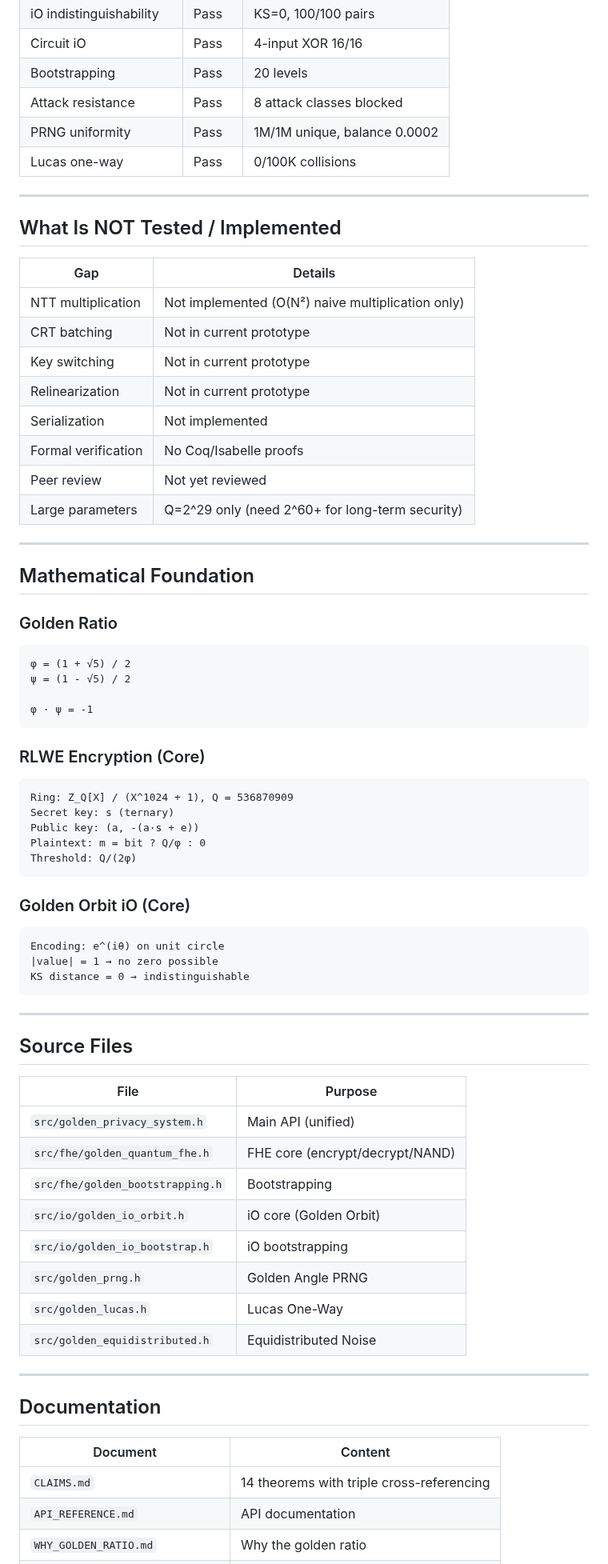
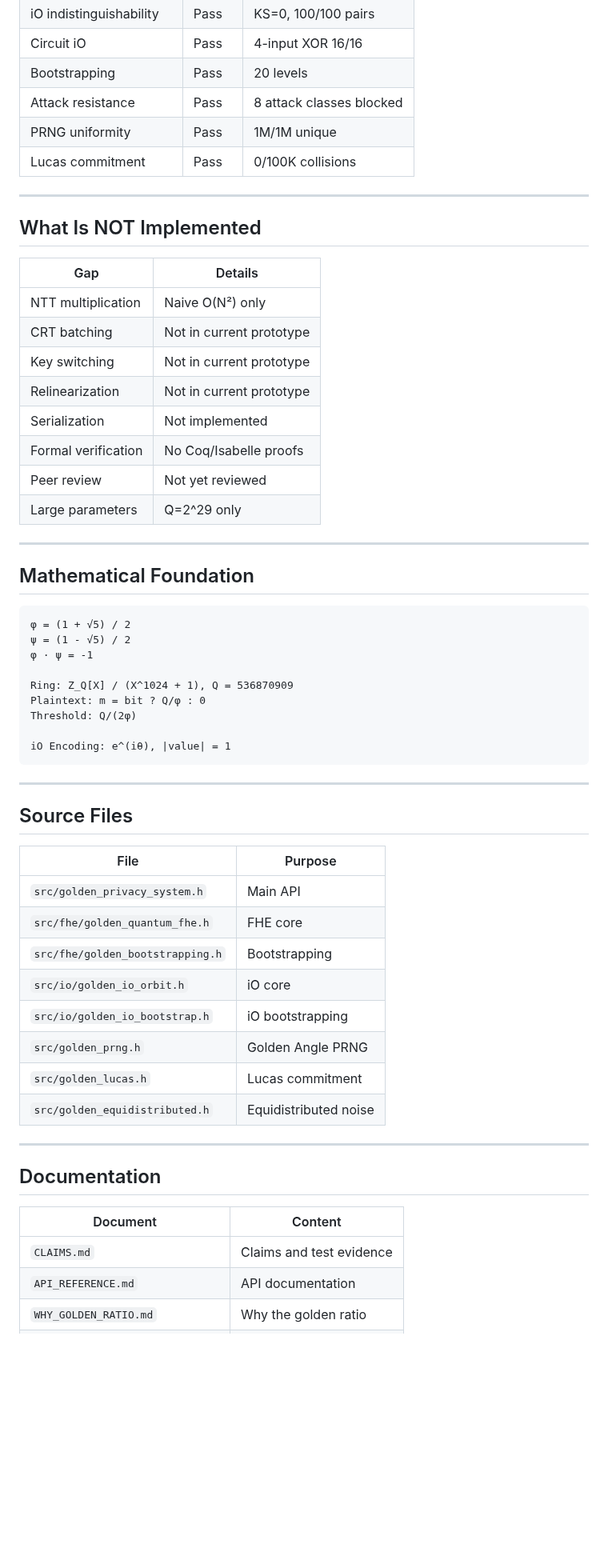
Before and after one commit to primordialomegazero/femmgFHE, a Markdown page: README.md, the part around one of its changes. Shown at 80% size. Rendered like a GitHub page; blank space fills up the shorter version.

Commit message:
README v2.0 FINAL: Updated doc references. Removed deleted docs. Clean and honest.

````diff
--- a/README.md
+++ b/README.md
@@ -122,53 +93,38 @@ done
 | Circuit iO | Pass | 4-input XOR 16/16 |
 | Bootstrapping | Pass | 20 levels |
 | Attack resistance | Pass | 8 attack classes blocked |
-| PRNG uniformity | Pass | 1M/1M unique, balance 0.0002 |
-| Lucas one-way | Pass | 0/100K collisions |
+| PRNG uniformity | Pass | 1M/1M unique |
+| Lucas commitment | Pass | 0/100K collisions |
 
 ---
 
-## What Is NOT Tested / Implemented
+## What Is NOT Implemented
 
 | Gap | Details |
 |-----|---------|
-| NTT multiplication | Not implemented (O(N²) naive multiplication only) |
+| NTT multiplication | Naive O(N²) only |
 | CRT batching | Not in current prototype |
 | Key switching | Not in current prototype |
 | Relinearization | Not in current prototype |
 | Serialization | Not implemented |
 | Formal verification | No Coq/Isabelle proofs |
 | Peer review | Not yet reviewed |
-| Large parameters | Q=2^29 only (need 2^60+ for long-term security) |
+| Large parameters | Q=2^29 only |
 
 ---
 
 ## Mathematical Foundation
 
-### Golden Ratio
-
 ```
 φ = (1 + √5) / 2
 ψ = (1 - √5) / 2
+φ · ψ = -1
 
-φ · ψ = -1
-```
-
-### RLWE Encryption (Core)
-
-```
 Ring: Z_Q[X] / (X^1024 + 1), Q = 536870909
-Secret key: s (ternary)
-Public key: (a, -(a·s + e))
 Plaintext: m = bit ? Q/φ : 0
 Threshold: Q/(2φ)
-```
 
-### Golden Orbit iO (Core)
-
-```
-Encoding: e^(iθ) on unit circle
-|value| = 1 → no zero possible
-KS distance = 0 → indistinguishable
+iO Encoding: e^(iθ), |value| = 1
 ```
 
 ---
@@ -177,14 +133,14 @@ KS distance = 0 → indistinguishable
 
 | File | Purpose |
 |------|---------|
-| `src/golden_privacy_system.h` | Main API (unified) |
-| `src/fhe/golden_quantum_fhe.h` | FHE core (encrypt/decrypt/NAND) |
+| `src/golden_privacy_system.h` | Main API |
+| `src/fhe/golden_quantum_fhe.h` | FHE core |
 | `src/fhe/golden_bootstrapping.h` | Bootstrapping |
-| `src/io/golden_io_orbit.h` | iO core (Golden Orbit) |
+| `src/io/golden_io_orbit.h` | iO core |
 | `src/io/golden_io_bootstrap.h` | iO bootstrapping |
 | `src/golden_prng.h` | Golden Angle PRNG |
-| `src/golden_lucas.h` | Lucas One-Way |
-| `src/golden_equidistributed.h` | Equidistributed Noise |
+| `src/golden_lucas.h` | Lucas commitment |
+| `src/golden_equidistributed.h` | Equidistributed noise |
 
 ---
 
@@ -192,6 +148,6 @@ KS distance = 0 → indistinguishable
 
 | Document | Content |
 |----------|---------|
-| `CLAIMS.md` | 14 theorems with triple cross-referencing |
+| `CLAIMS.md` | Claims and test evidence |
 | `API_REFERENCE.md` | API documentation |
 | `WHY_GOLDEN_RATIO.md` | Why the golden ratio |
````
Also changed, not shown: other parts of README.md (+14 -37 lines).
